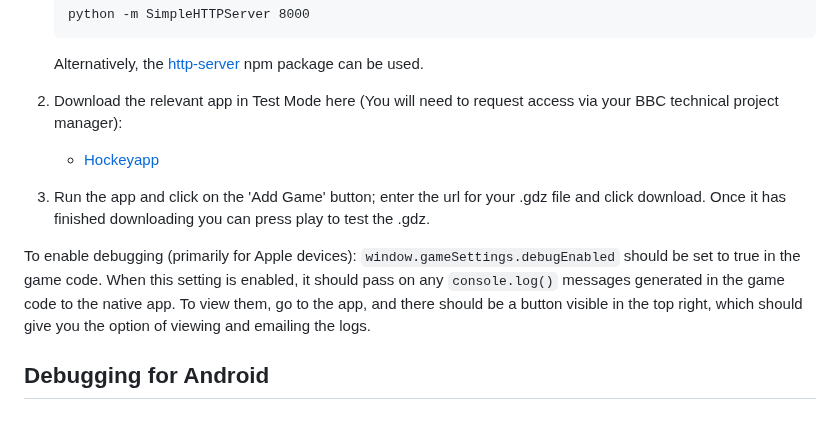
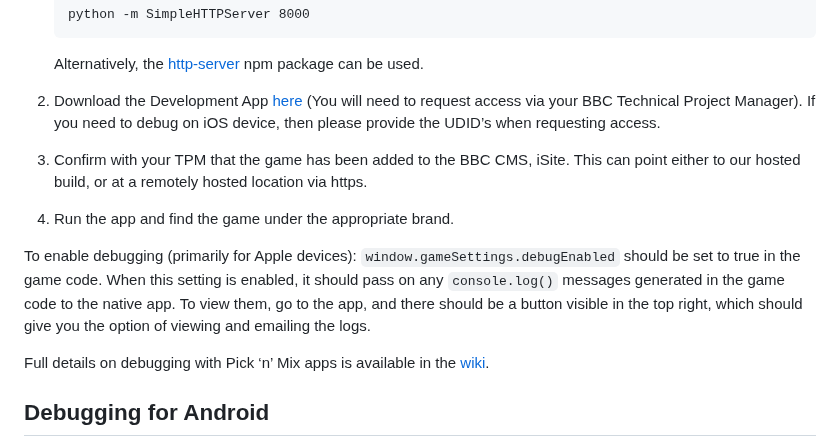
Before and after one commit to shvchukl8/bbcc, a Markdown page: docs/testing-in-a-mobile-app.md, the part around the change. Drawn GitHub-style; blank space fills up the shorter version.

Commit message:
Update app docs

```diff
--- a/docs/testing-in-a-mobile-app.md
+++ b/docs/testing-in-a-mobile-app.md
@@ -27,19 +27,19 @@ To test your game in a mobile app you will need to to do the following:
    Alternatively, the [http-server](https://www.npmjs.com/package/http-server) npm package can be used.
 
 
-2. Download the relevant app in Test Mode here (You will need to request access via
-   your BBC technical project manager):
+2. Download the Development App [here](https://rink.hockeyapp.net/manage/dashboard) (You will need to request access via your BBC Technical Project Manager).  If you need to debug on iOS device, then please provide the UDID’s when requesting access.
 
-   * [Hockeyapp](https://rink.hockeyapp.net/manage/dashboard)
+3. Confirm with your TPM that the game has been added to the BBC CMS, iSite.  This can point either to our hosted build, or at a remotely hosted location via https.
 
-3. Run the app and click on the 'Add Game' button; enter the url for your .gdz file
-and click download. Once it has finished downloading you can press play to test the .gdz.
+4. Run the app and find the game under the appropriate brand.
 
 To enable debugging (primarily for Apple devices): `window.gameSettings.debugEnabled`
 should be set to true in the game code. When this setting is enabled, it should pass on
 any `console.log()` messages generated in the game code to the native app. To view them,
 go to the app, and there should be a button visible in the top right, which should give
 you the option of viewing and emailing the logs.
+
+Full details on debugging with Pick ‘n’ Mix apps is available in the [wiki](https://github.com/bbc/childrens-picknmix-docs-and-demos/wiki/Getting-Started#step-4-debugging).
 
 
 ## Debugging for Android
```
